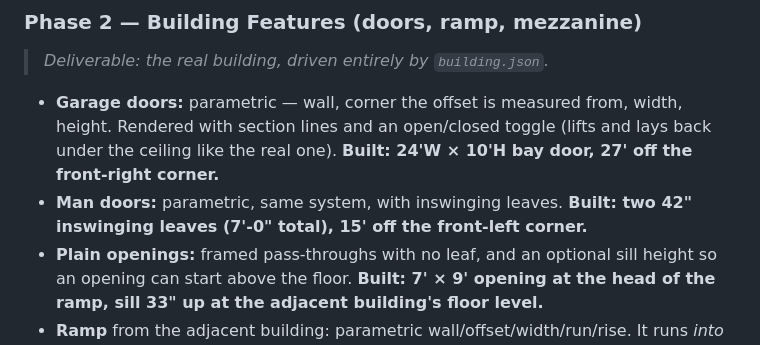
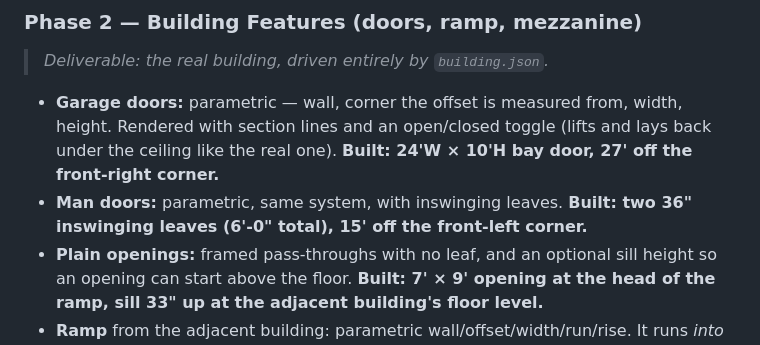
Before and after one commit to coloredmetalproducts/welding, a Markdown page: PLAN.md, the part around the change. Drawn GitHub-style.

Commit message:
Correct man door leaf width in the plan doc

```diff
--- a/PLAN.md
+++ b/PLAN.md
@@ -81,7 +81,7 @@ arrive — no code changes needed. Placeholders are clearly marked `"TBD": true`
   Rendered with section lines and an open/closed toggle (lifts and lays back under the
   ceiling like the real one). **Built: 24'W × 10'H bay door, 27' off the front-right corner.**
 - **Man doors:** parametric, same system, with inswinging leaves.
-  **Built: two 42" inswinging leaves (7'-0" total), 15' off the front-left corner.**
+  **Built: two 36" inswinging leaves (6'-0" total), 15' off the front-left corner.**
 - **Plain openings:** framed pass-throughs with no leaf, and an optional sill height so an
   opening can start above the floor. **Built: 7' × 9' opening at the head of the ramp, sill
   33" up at the adjacent building's floor level.**
```
